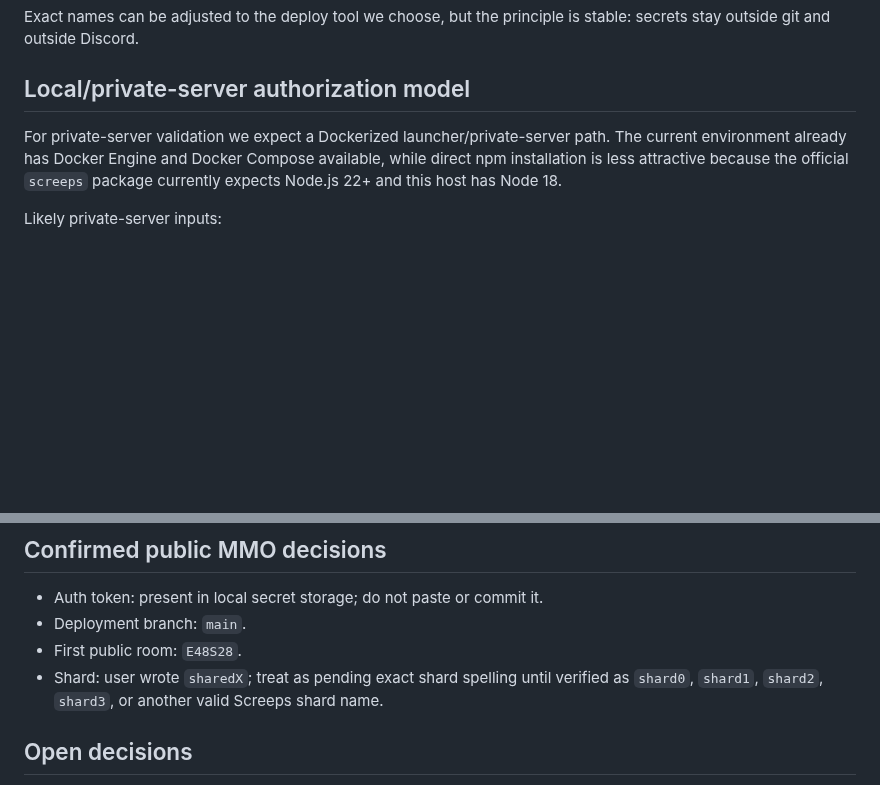
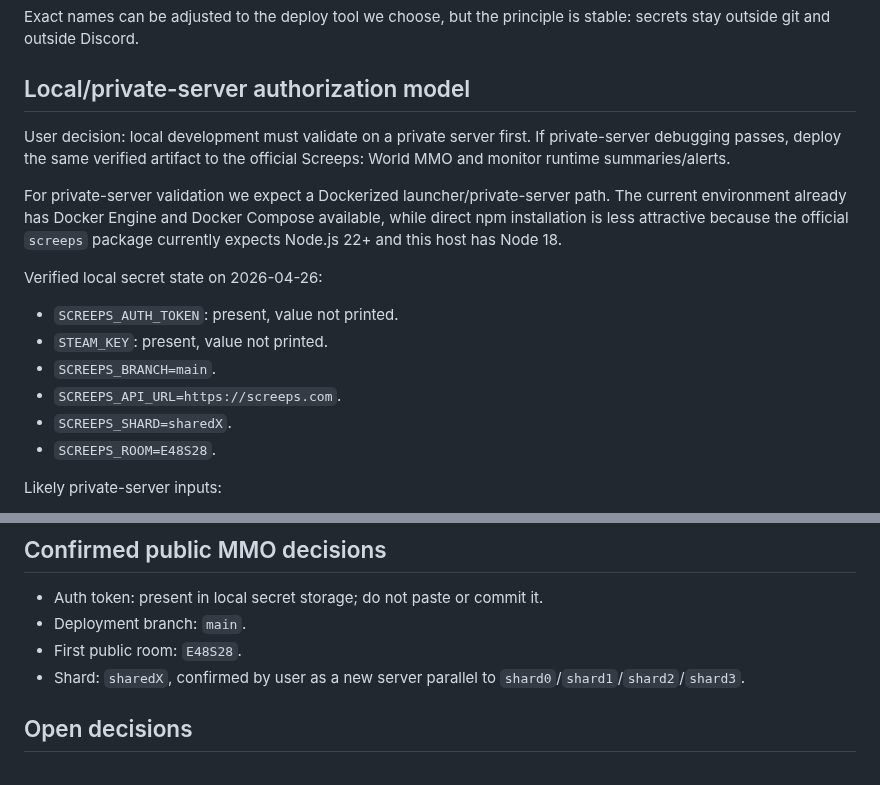
Before and after one commit to lanyusea/screeps, a Markdown page: docs/ops/screeps-access-and-deployment-auth.md, 2 parts joined by grey strips. Drawn GitHub-style; blank space fills up the shorter version.

```diff
--- a/docs/ops/screeps-access-and-deployment-auth.md
+++ b/docs/ops/screeps-access-and-deployment-auth.md
@@ -66,7 +66,18 @@ Exact names can be adjusted to the deploy tool we choose, but the principle is s
 
 ## Local/private-server authorization model
 
+User decision: local development must validate on a private server first. If private-server debugging passes, deploy the same verified artifact to the official Screeps: World MMO and monitor runtime summaries/alerts.
+
 For private-server validation we expect a Dockerized launcher/private-server path. The current environment already has Docker Engine and Docker Compose available, while direct npm installation is less attractive because the official `screeps` package currently expects Node.js 22+ and this host has Node 18.
+
+Verified local secret state on 2026-04-26:
+
+- `SCREEPS_AUTH_TOKEN`: present, value not printed.
+- `STEAM_KEY`: present, value not printed.
+- `SCREEPS_BRANCH=main`.
+- `SCREEPS_API_URL=https://screeps.com`.
+- `SCREEPS_SHARD=sharedX`.
+- `SCREEPS_ROOM=E48S28`.
 
 Likely private-server inputs:
 
@@ -90,7 +101,7 @@ Likely private-server inputs:
 - Auth token: present in local secret storage; do not paste or commit it.
 - Deployment branch: `main`.
 - First public room: `E48S28`.
-- Shard: user wrote `sharedX`; treat as pending exact shard spelling until verified as `shard0`, `shard1`, `shard2`, `shard3`, or another valid Screeps shard name.
+- Shard: `sharedX`, confirmed by user as a new server parallel to `shard0`/`shard1`/`shard2`/`shard3`.
 
 ## Open decisions
 
```
Also changed, not shown: docs/ops/private-server-smoke-test.md (+5 -3 lines), docs/process/active-work-state.md (+1 -1 lines).
